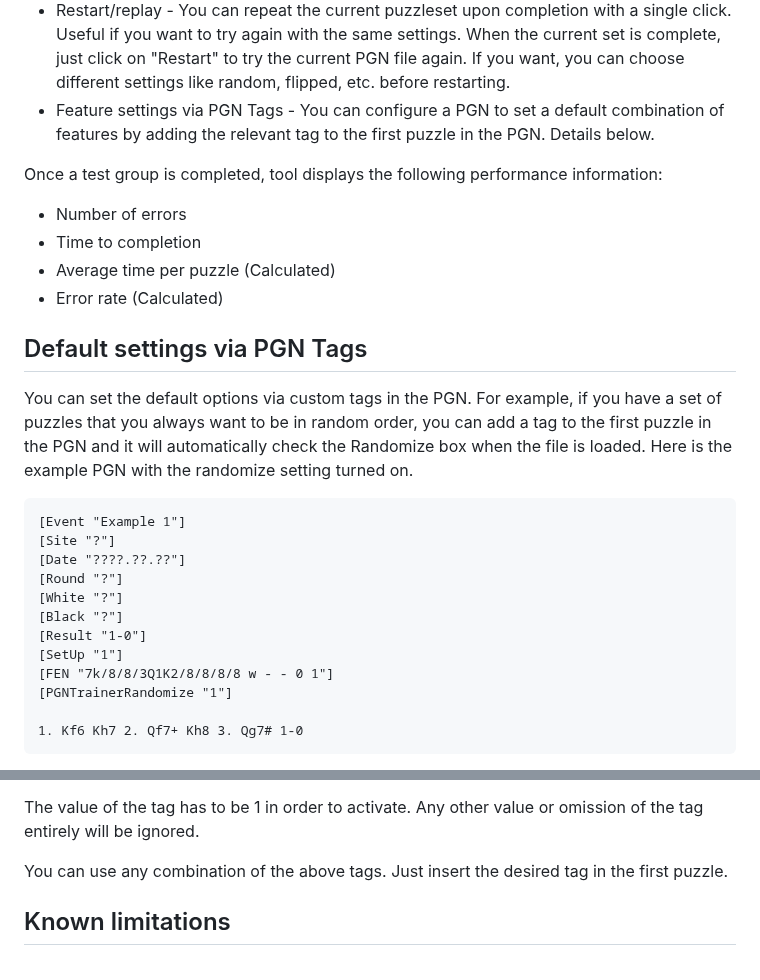
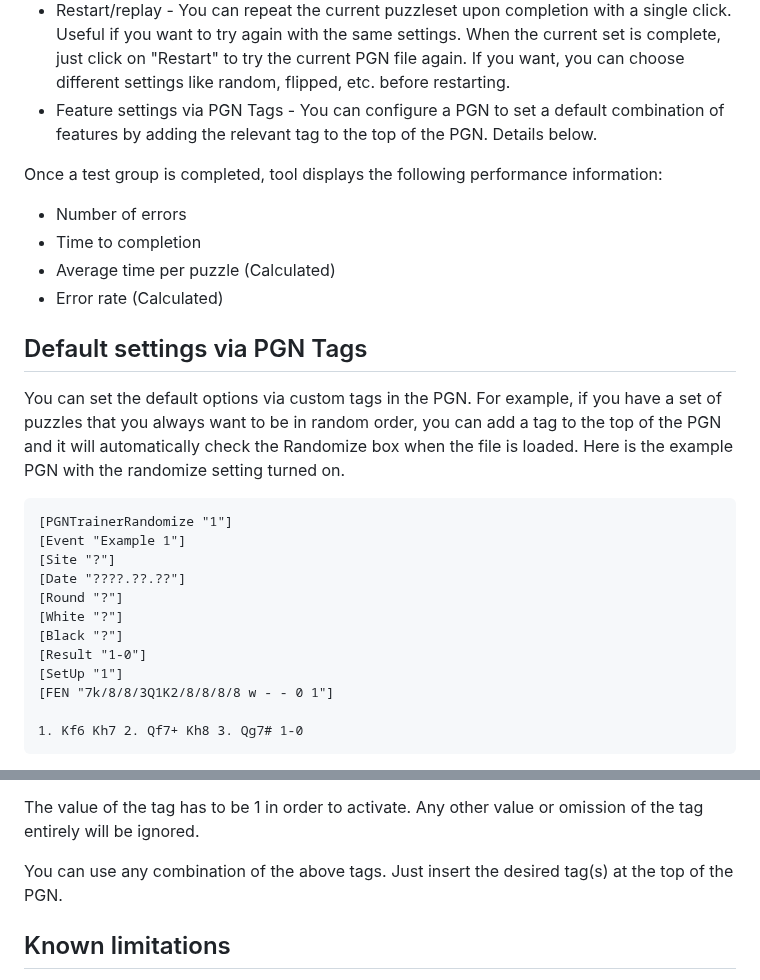
Before and after one commit to rodpolako/Chess-PGN-Trainer, a Markdown page: README.md, 2 parts joined by grey strips. Rendered like a GitHub page.

````diff
--- a/README.md
+++ b/README.md
@@ -41,7 +41,7 @@ This tool has a couple of other features that you might like:
 * Pause - Useful if you are doing a large number of puzzles and need to step away.  Click on the pause button and the board will clear and the timer will stop.  Click Resume in order to continue.  Your elapsed time will not include the paused time.
 * Hints - You can hold down the **spacebar** at any time during a puzzle to see the next expected move.  Just know that if a hint is used, it will be counted as an error in your performance.
 * Restart/replay - You can repeat the current puzzleset upon completion with a single click. Useful if you want to try again with the same settings.  When the current set is complete, just click on "Restart" to try the current PGN file again.  If you want, you can choose different settings like random, flipped, etc. before restarting.
-* Feature settings via PGN Tags - You can configure a PGN to set a default combination of features by adding the relevant tag to the first puzzle in the PGN.  Details below.
+* Feature settings via PGN Tags - You can configure a PGN to set a default combination of features by adding the relevant tag to the top of the PGN.  Details below.
 
 Once a test group is completed, tool displays the following performance information:
 * Number of errors
@@ -50,9 +50,10 @@ Once a test group is completed, tool displays the following performance informat
 * Error rate (Calculated)
 
 ## Default settings via PGN Tags
-You can set the default options via custom tags in the PGN.  For example, if you have a set of puzzles that you always want to be in random order, you can add a tag to the first puzzle in the PGN and it will automatically check the Randomize box when the file is loaded.
+You can set the default options via custom tags in the PGN.  For example, if you have a set of puzzles that you always want to be in random order, you can add a tag to the top of the PGN and it will automatically check the Randomize box when the file is loaded.
 Here is the example PGN with the randomize setting turned on.
 ```
+[PGNTrainerRandomize "1"]
 [Event "Example 1"]
 [Site "?"]
 [Date "????.??.??"]
@@ -62,7 +63,6 @@ Here is the example PGN with the randomize setting turned on.
 [Result "1-0"]
 [SetUp "1"]
 [FEN "7k/8/8/3Q1K2/8/8/8/8 w - - 0 1"]
-[PGNTrainerRandomize "1"]
 
 1. Kf6 Kh7 2. Qf7+ Kh8 3. Qg7# 1-0
 ```
@@ -77,7 +77,7 @@ The available tags are:
 
 The value of the tag has to be 1 in order to activate.  Any other value or omission of the tag entirely will be ignored.
 
-You can use any combination of the above tags.  Just insert the desired tag in the first puzzle.
+You can use any combination of the above tags.  Just insert the desired tag(s) at the top of the PGN.
 
 ## Known limitations
 * The PGN parser ignores variations in a PGN file.  Attempting to use a PGN with these will not work and will only play the "main-line".  If you want to work a line that has variations, break out each variation into its own entry in the PGN.
````
